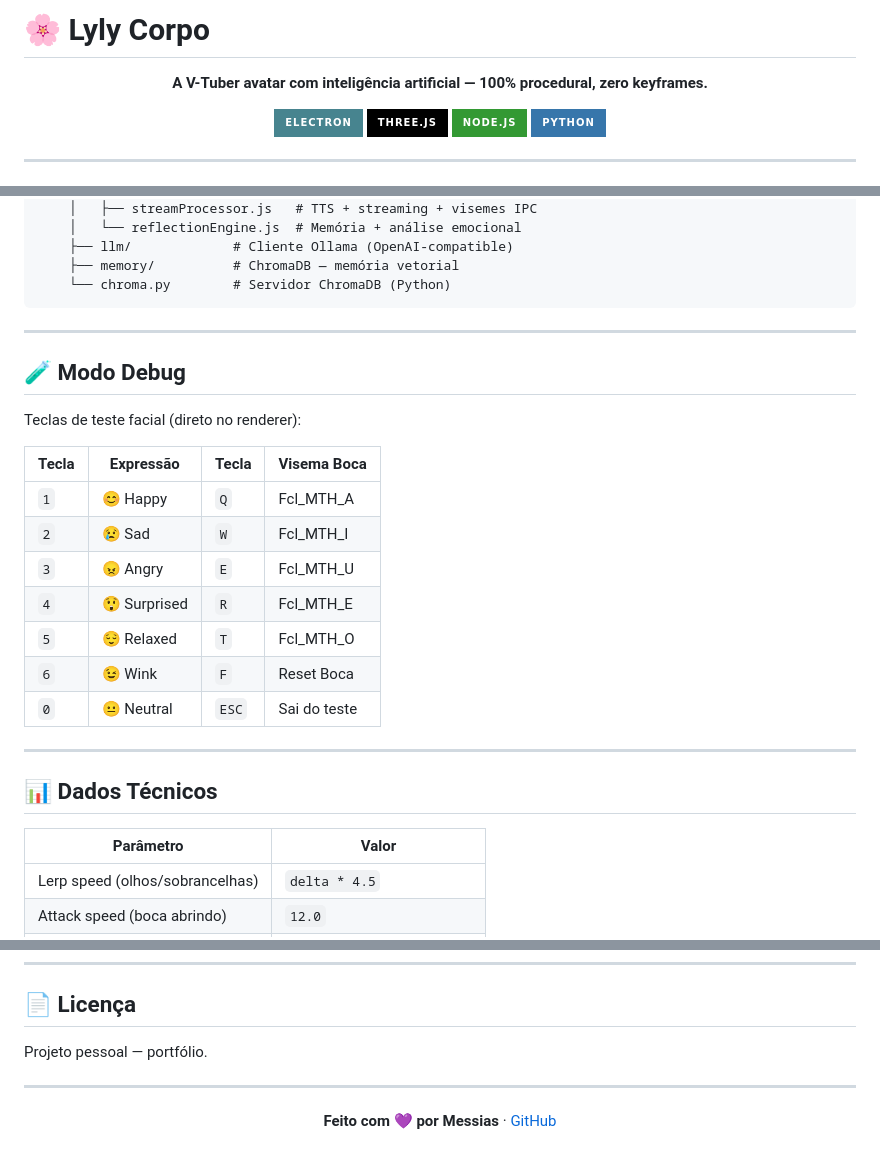
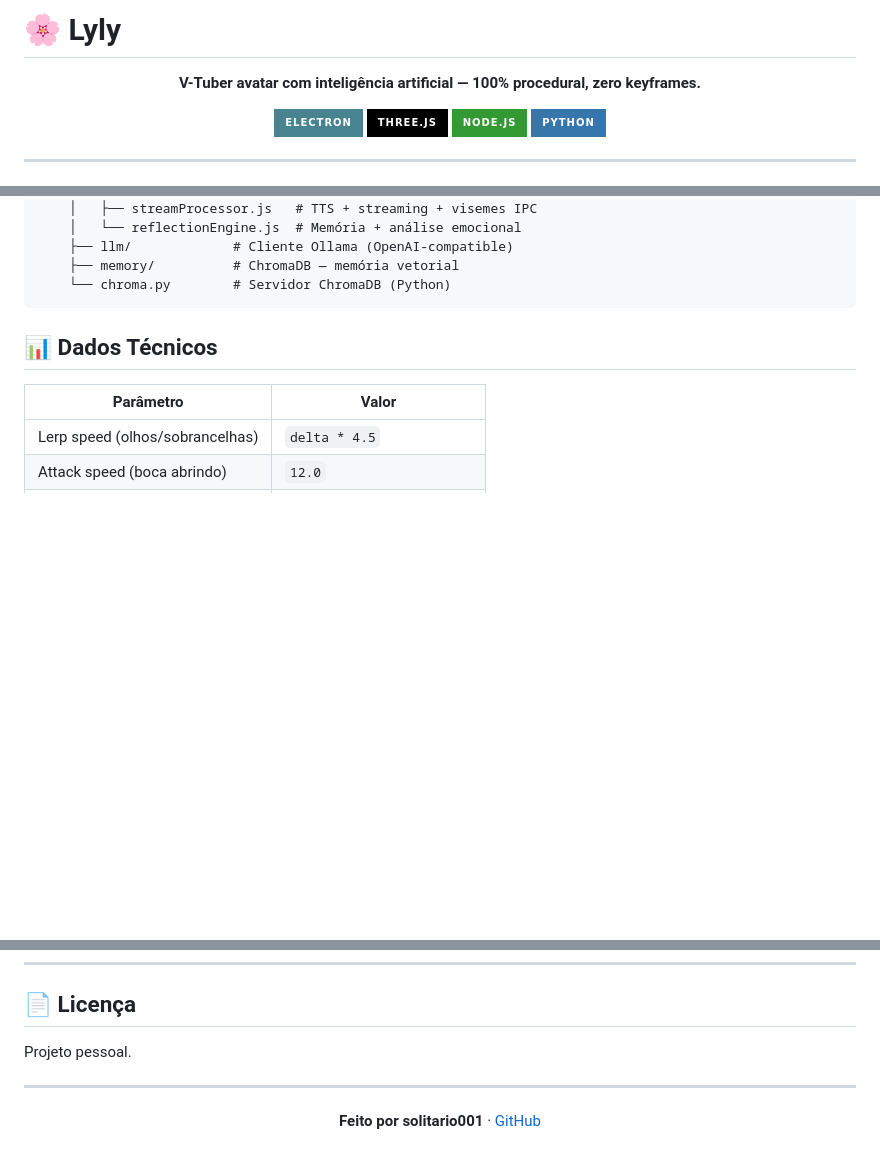
Before and after one commit to solitario001/lyly, a Markdown page: README.md, 3 parts joined by grey strips. Drawn GitHub-style; badges without logos; blank space fills up the shorter version.

Commit message:
Update README.md for branding and content clarity

````diff
--- a/README.md
+++ b/README.md
@@ -1,8 +1,8 @@
-# 🌸 Lyly Corpo
+# 🌸 Lyly
 
 <div align="center">
 
-**A V-Tuber avatar com inteligência artificial — 100% procedural, zero keyframes.**
+**V-Tuber avatar com inteligência artificial — 100% procedural, zero keyframes.**
 
 [![Electron](https://img.shields.io/badge/Electron-%2347848F.svg?style=for-the-badge&logo=electron&logoColor=white)](https://www.electronjs.org/)
 [![Three.js](https://img.shields.io/badge/Three.js-black?style=for-the-badge&logo=three.js&logoColor=white)](https://threejs.org/)
@@ -177,23 +185,6 @@ lyly-corpo/
     └── chroma.py        # Servidor ChromaDB (Python)
 ```
 
----
-
-## 🧪 Modo Debug
-
-Teclas de teste facial (direto no renderer):
-
-| Tecla | Expressão | Tecla | Visema Boca |
-|-------|-----------|-------|-------------|
-| `1` | 😊 Happy | `Q` | Fcl_MTH_A |
-| `2` | 😢 Sad | `W` | Fcl_MTH_I |
-| `3` | 😠 Angry | `E` | Fcl_MTH_U |
-| `4` | 😲 Surprised | `R` | Fcl_MTH_E |
-| `5` | 😌 Relaxed | `T` | Fcl_MTH_O |
-| `6` | 😉 Wink | `F` | Reset Boca |
-| `0` | 😐 Neutral | `ESC` | Sai do teste |
-
----
 
 ## 📊 Dados Técnicos
 
@@ -226,12 +217,12 @@ Teclas de teste facial (direto no renderer):
 
 ## 📄 Licença
 
-Projeto pessoal — portfólio.
+Projeto pessoal.
 
 ---
 
 <div align="center">
 
-**Feito com 💜 por Messias** · [GitHub](https://github.com/seu-usuario)
+**Feito por solitario001** · [GitHub](https://github.com/solitario001)
 
 </div>
````
Also changed, not shown: other parts of README.md (+28 -20 lines).
